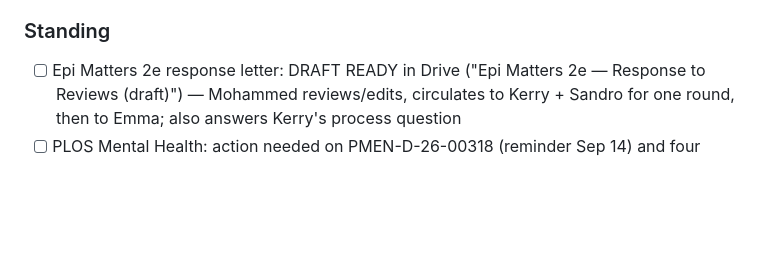
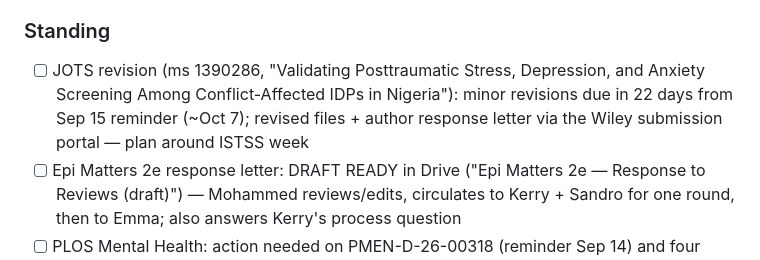
Before and after one commit to MrMoh19/speechify-personal, a Markdown page: daily/tasks.md, the part around the change. Drawn GitHub-style; blank space fills up the shorter version.

Commit message:
Ledger: JOTS minor-revision reminder (22 days, ~Oct 7) from midday sweep
Co-Authored-By: Claude Fable 5 <noreply@anthropic.com>
Claude-Session: https://claude.ai/code/session_01PPwbUUWpfmtc9VHJ6fxbgv

```diff
--- a/daily/tasks.md
+++ b/daily/tasks.md
@@ -17,6 +17,7 @@ Maintained by the weekday morning brief. Each morning: yesterday's email is revi
 - [ ] Collect slides from all four presenters for Nuha by Mon Sep 21 (sweep reminds Fri and Sun if missing)
 
 ### Standing
+- [ ] JOTS revision (ms 1390286, "Validating Posttraumatic Stress, Depression, and Anxiety Screening Among Conflict-Affected IDPs in Nigeria"): minor revisions due in 22 days from Sep 15 reminder (~Oct 7); revised files + author response letter via the Wiley submission portal — plan around ISTSS week
 - [ ] Epi Matters 2e response letter: DRAFT READY in Drive ("Epi Matters 2e — Response to Reviews (draft)") — Mohammed reviews/edits, circulates to Kerry + Sandro for one round, then to Emma; also answers Kerry's process question
 - [ ] PLOS Mental Health: action needed on PMEN-D-26-00318 (reminder Sep 14) and four pending editor invitations (PMEN-D-26-00483, -00492, -00497, -00507) awaiting accept/decline
 - [ ] Reconnect Google Calendar connector (Settings → Connectors → Google Calendar; pick abbaaji189@gmail.com at the account chooser)
```
